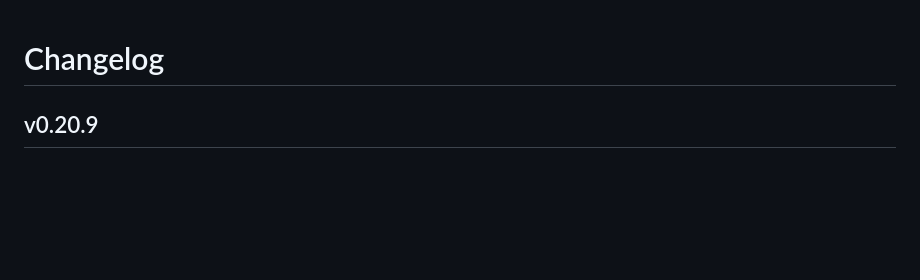
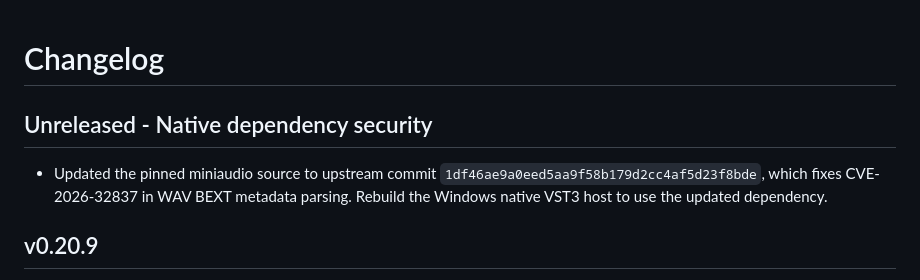
Before and after one commit to hnamaizawa/natural-language-software-synth, a Markdown page: CHANGELOG.md, the part around the change. GitHub-like rendering; blank space fills up the shorter version.

Commit message:
Record miniaudio security update

```diff
--- a/CHANGELOG.md
+++ b/CHANGELOG.md
@@ -1,4 +1,8 @@
 # Changelog
+
+## Unreleased - Native dependency security
+
+- Updated the pinned miniaudio source to upstream commit `1df46ae9a0eed5aa9f58b179d2cc4af5d23f8bde`, which fixes CVE-2026-32837 in WAV BEXT metadata parsing. Rebuild the Windows native VST3 host to use the updated dependency.
 
 ## v0.20.9
 
```
